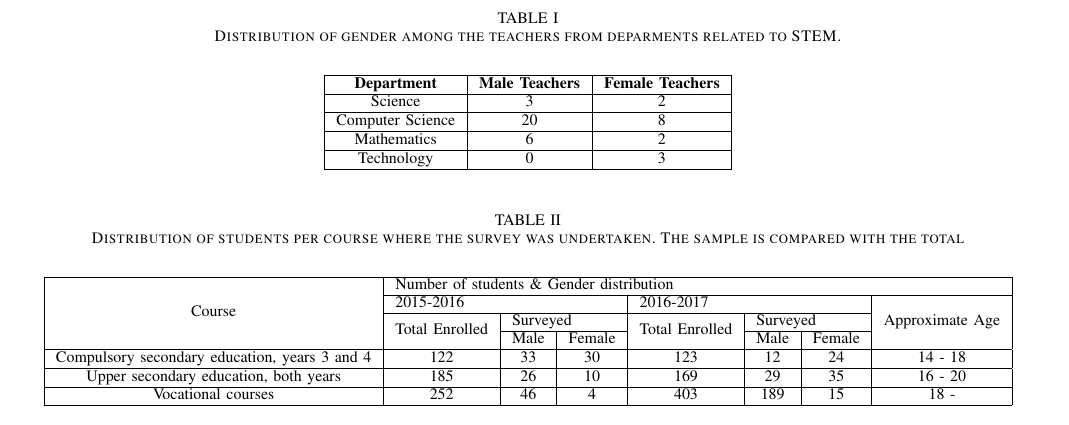
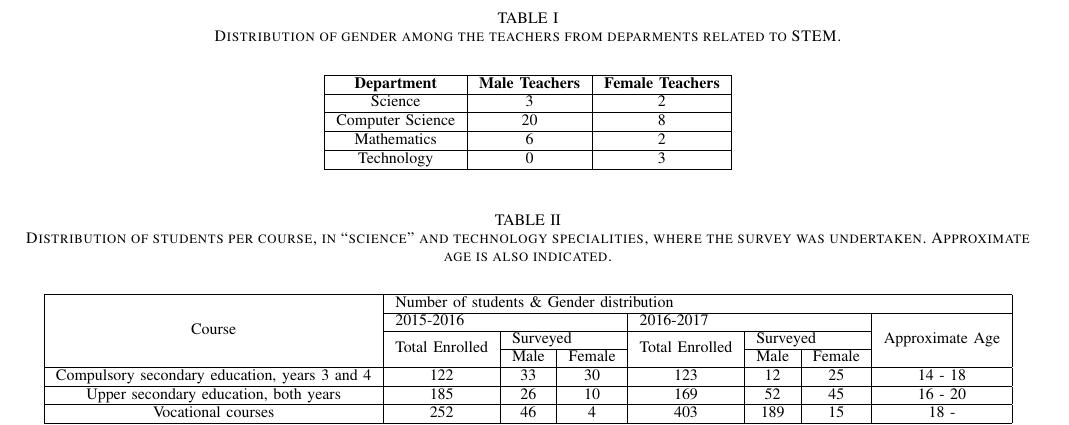
Before and after one commit to unintendedbear/IEEE-Transactions-on-Education, a LaTeX paper (genderEngineering.tex): part of page 5 of 6, cut so that both start at the same text. Compiled offline with pdfLaTeX; a missing font is replaced by an installed copy or a similar font; a LaTeX package or settings file that is missing is left out.

Commit message:
Updating data about the sample

```diff
--- a/genderEngineering.tex
+++ b/genderEngineering.tex
@@ -536,7 +536,7 @@ In some way, the teachers are also related to the resources, or can be considere
 The students undertook the survey while they where at class, and the classes visited where always related to Technology or Computer science. The courses range from the last of high school to technical courses for undergraduates. In addition, the surveys were carried on two different academic years, 2015-2016 and 2016-2017, to ensure a bigger sample. The total amount of students and the distribution is detailed in Table \ref{tab:muestra}.
 
 \begin{table*}
-  \caption[Students who undertook the surveys]{Distribution of students per course where the survey was undertaken. The sample is compared with the total }
+  \caption[Students who undertook the surveys]{Distribution of students per course, in ``science'' and technology specialities, where the survey was undertaken. Approximate age is also indicated.}
   \label{tab:muestra}
 
   \begin{center}
@@ -546,8 +546,8 @@ The students undertook the survey while they where at class, and the classes vis
     	& \multicolumn{3}{l|}{2015-2016} & \multicolumn{3}{l|}{2016-2017} & \multirow{3}{*}{Approximate Age} \\ \cline{2-7}
     	& \multirow{2}{*}{Total Enrolled} & \multicolumn{2}{l|}{Surveyed} & \multirow{2}{*}{Total Enrolled} & \multicolumn{2}{l|}{Surveyed} & \\ \cline{3-4} \cline{6-7}
     	& & Male & Female & & Male & Female & \\ \hline
-    	Compulsory secondary education, years 3 and 4 & 122 & 33 & 30 & 123 & 12  & 24 & 14 - 18 \\ \hline
-    	Upper secondary education, both years         & 185 & 26 & 10 & 169 & 29  & 35 & 16 - 20 \\ \hline
+    	Compulsory secondary education, years 3 and 4 & 122 & 33 & 30 & 123 & 12  & 25 & 14 - 18 \\ \hline
+    	Upper secondary education, both years         & 185 & 26 & 10 & 169 & 52  & 45 & 16 - 20 \\ \hline
     	Vocational courses                            & 252 & 46 & 4  & 403 & 189 & 15 & 18 -    \\ \hline
     \end{tabular}
   \end{center}
```
Also changed, not shown: genderEngineering.tex (2 more changed lines).
